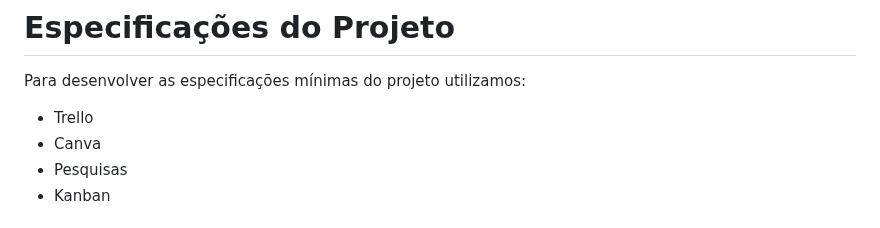
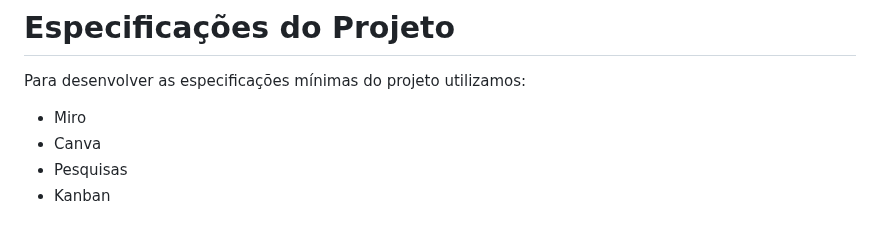
Before and after one commit to ICEI-PUC-Minas-PMV-SI/pmv-si-2023-2-pe1-t3-consumoconsciente, a Markdown page: docs/especification.md, the part around the change. Rendered like a GitHub page.

```diff
--- a/docs/especification.md
+++ b/docs/especification.md
@@ -1,7 +1,7 @@
 # Especificações do Projeto
 
 Para desenvolver as especificações mínimas do projeto utilizamos:
-- Trello
+- Miro
 - Canva
 - Pesquisas
 - Kanban
```
